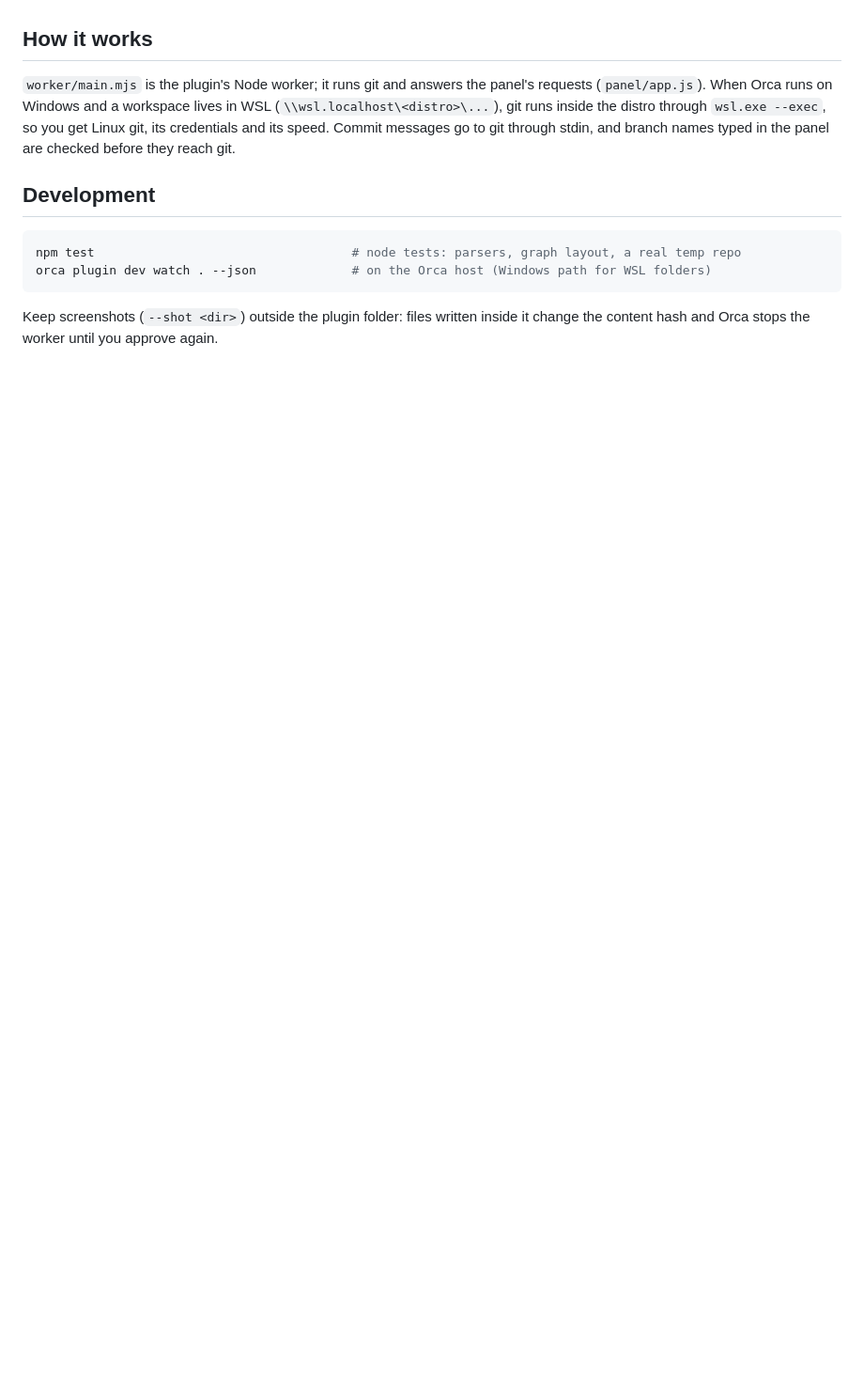
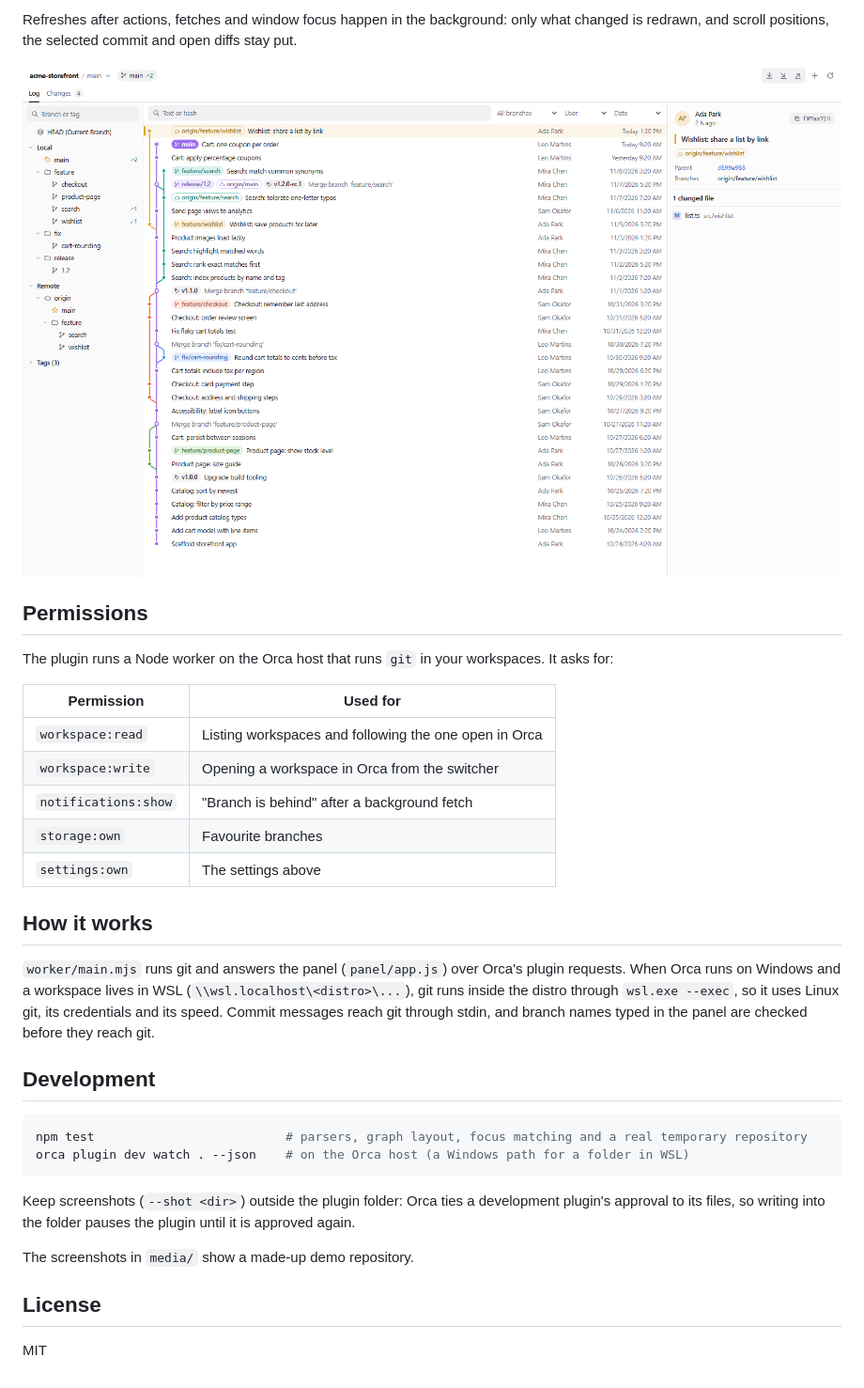
Before and after one commit to serhii-f8/orca-GitToolBox, a Markdown page: README.md, the part around one of its changes. Shown at 94% size. Rendered like a GitHub page; pictures changed too: media/log-light.png (added); blank space fills up the shorter version.

````diff
--- a/README.md
+++ b/README.md
@@ -36,17 +70,39 @@ A PhpStorm-style Git panel for [Orca](https://github.com/stablyai/orca), with Gi
+Refreshes after actions, fetches and window focus happen in the background: only what changed is redrawn, and
+scroll positions, the selected commit and open diffs stay put.
+
+![Log view in a light theme](media/log-light.png)
+
+## Permissions
+
+The plugin runs a Node worker on the Orca host that runs `git` in your workspaces. It asks for:
+
+| Permission | Used for |
+| --- | --- |
+| `workspace:read` | Listing workspaces and following the one open in Orca |
+| `workspace:write` | Opening a workspace in Orca from the switcher |
+| `notifications:show` | "Branch is behind" after a background fetch |
+| `storage:own` | Favourite branches |
+| `settings:own` | The settings above |
 
 ## How it works
 
-`worker/main.mjs` is the plugin's Node worker; it runs git and answers the panel's requests (`panel/app.js`).
-When Orca runs on Windows and a workspace lives in WSL (`\\wsl.localhost\<distro>\...`), git runs inside the
-distro through `wsl.exe --exec`, so you get Linux git, its credentials and its speed. Commit messages go to git
-through stdin, and branch names typed in the panel are checked before they reach git.
+`worker/main.mjs` runs git and answers the panel (`panel/app.js`) over Orca's plugin requests. When Orca runs on
+Windows and a workspace lives in WSL (`\\wsl.localhost\<distro>\...`), git runs inside the distro through
+`wsl.exe --exec`, so it uses Linux git, its credentials and its speed. Commit messages reach git through stdin, and
+branch names typed in the panel are checked before they reach git.
 
 ## Development
 
 ```sh
-npm test                                   # node tests: parsers, graph layout, a real temp repo
-orca plugin dev watch . --json             # on the Orca host (Windows path for WSL folders)
+npm test                          # parsers, graph layout, focus matching and a real temporary repository
+orca plugin dev watch . --json    # on the Orca host (a Windows path for a folder in WSL)
 ```
 
-Keep screenshots (`--shot <dir>`) outside the plugin folder: files written inside it change the content hash
-and Orca stops the worker until you approve again.
+Keep screenshots (`--shot <dir>`) outside the plugin folder: Orca ties a development plugin's approval to its files,
+so writing into the folder pauses the plugin until it is approved again.
+
+The screenshots in `media/` show a made-up demo repository.
+
+## License
+
+MIT
````
Also changed, not shown: other parts of README.md (+60 -26 lines), media/changes-dark.png (added), media/cover.png (added), media/icon.png (added), media/log-dark.png (added), media/switcher-dark.png (added), 6 other files.
